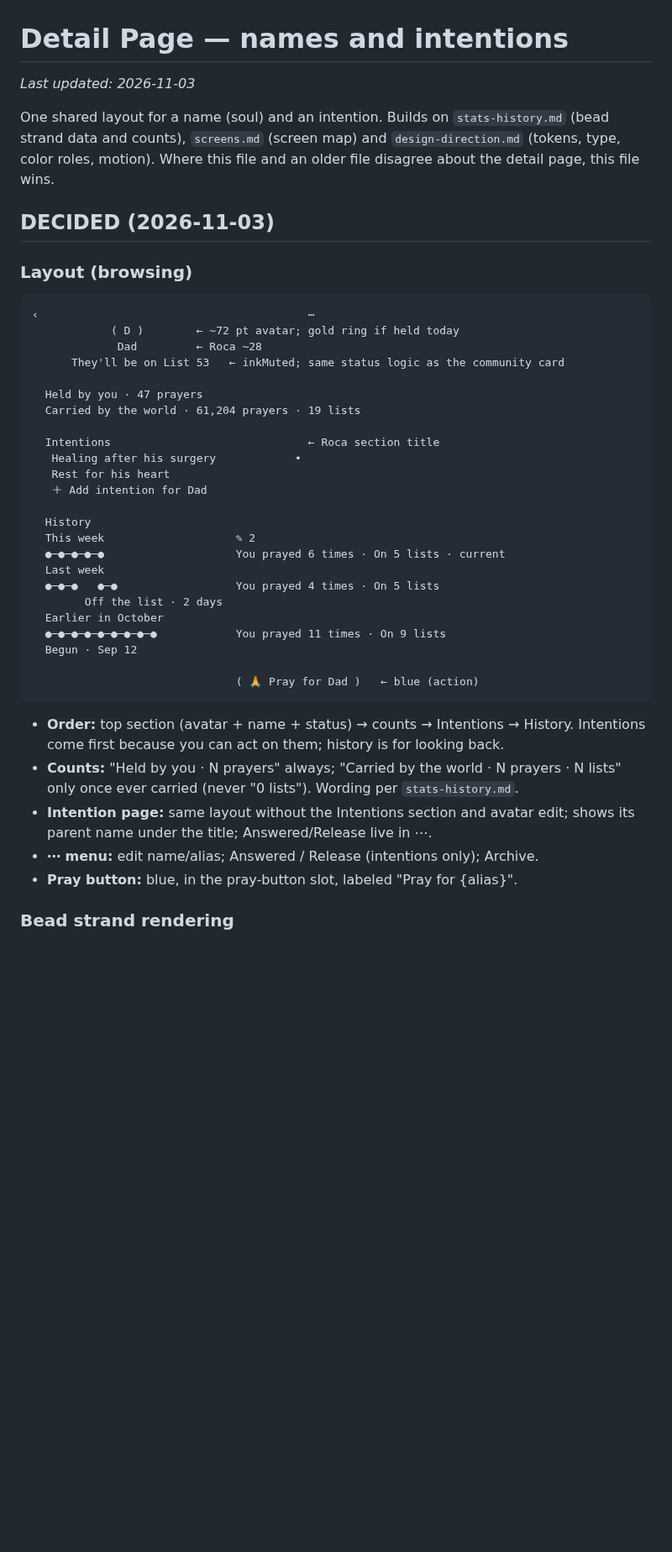
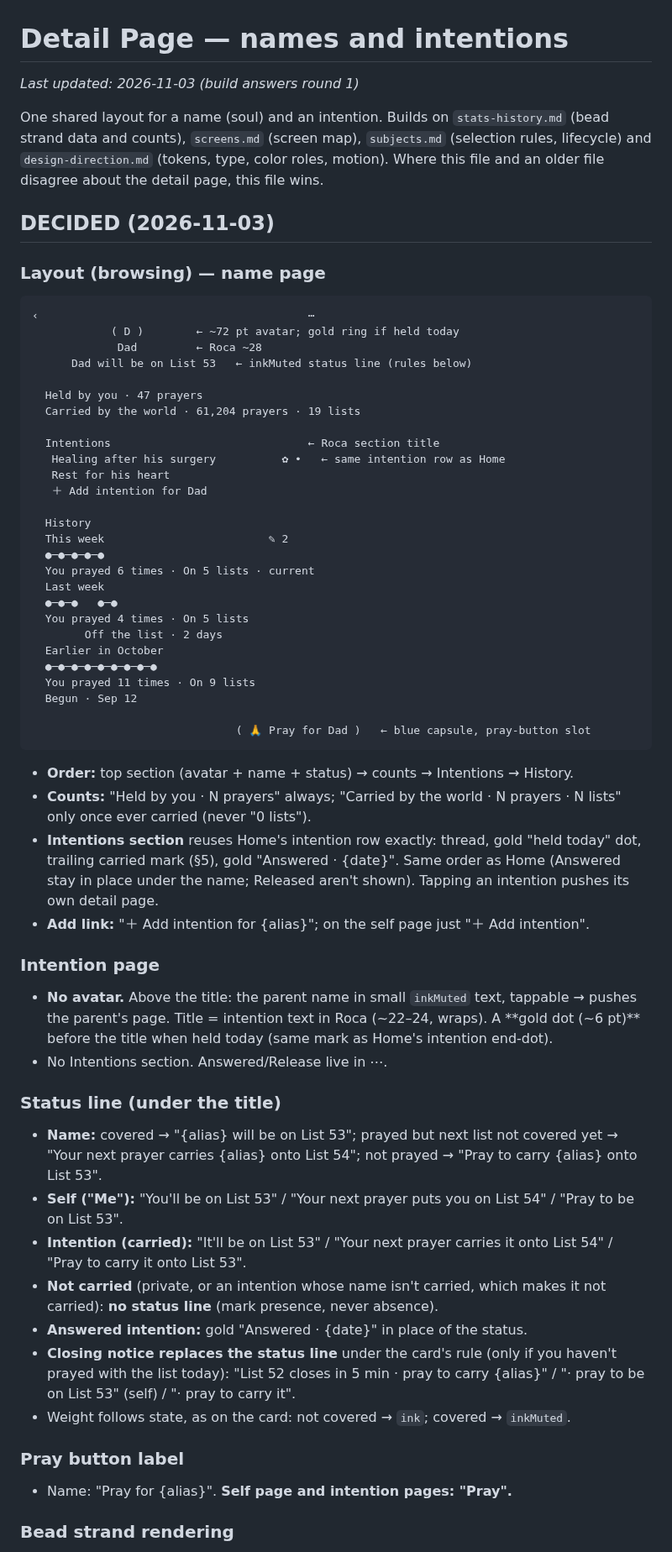
Before and after one commit to ericdolson/plus_prayer, a Markdown page: docs/product/detail-page.md, the part around one of its changes. Shown at 84% size. GitHub-like rendering; blank space fills up the shorter version.

Commit message:
Spec: detail-page.md build answers round 1 (file missed in 1004cd8)
Co-Authored-By: Claude Opus 5.5 <noreply@anthropic.com>
Claude-Session: https://claude.ai/code/session_016iG7npiWdzzTGMoqoGn82F

````diff
--- a/docs/product/detail-page.md
+++ b/docs/product/detail-page.md
@@ -1,49 +1,80 @@
 # Detail Page — names and intentions
 
-_Last updated: 2026-11-03_
+_Last updated: 2026-11-03 (build answers round 1)_
 
 One shared layout for a name (soul) and an intention. Builds on
-`stats-history.md` (bead strand data and counts), `screens.md` (screen map) and
-`design-direction.md` (tokens, type, color roles, motion). Where this file and
-an older file disagree about the detail page, this file wins.
+`stats-history.md` (bead strand data and counts), `screens.md` (screen map),
+`subjects.md` (selection rules, lifecycle) and `design-direction.md` (tokens,
+type, color roles, motion). Where this file and an older file disagree about
+the detail page, this file wins.
 
 ## DECIDED (2026-11-03)
 
-### Layout (browsing)
+### Layout (browsing) — name page
 ```
 ‹                                         ⋯
             ( D )        ← ~72 pt avatar; gold ring if held today
              Dad         ← Roca ~28
-      They'll be on List 53   ← inkMuted; same status logic as the community card
+      Dad will be on List 53   ← inkMuted status line (rules below)
 
   Held by you · 47 prayers
   Carried by the world · 61,204 prayers · 19 lists
 
   Intentions                              ← Roca section title
-   Healing after his surgery            •
+   Healing after his surgery          ✿ •   ← same intention row as Home
    Rest for his heart
    ＋ Add intention for Dad
 
   History
-  This week                    ✎ 2
-  ●─●─●─●─●                    You prayed 6 times · On 5 lists · current
+  This week                         ✎ 2
+  ●─●─●─●─●
+  You prayed 6 times · On 5 lists · current
   Last week
-  ●─●─●   ●─●                  You prayed 4 times · On 5 lists
+  ●─●─●   ●─●
+  You prayed 4 times · On 5 lists
         Off the list · 2 days
   Earlier in October
-  ●─●─●─●─●─●─●─●─●            You prayed 11 times · On 9 lists
+  ●─●─●─●─●─●─●─●─●
+  You prayed 11 times · On 9 lists
   Begun · Sep 12
 
-                               ( 🙏 Pray for Dad )   ← blue (action)
+                               ( 🙏 Pray for Dad )   ← blue capsule, pray-button slot
 ```
 - **Order:** top section (avatar + name + status) → counts → Intentions → History.
-  Intentions come first because you can act on them; history is for looking back.
 - **Counts:** "Held by you · N prayers" always; "Carried by the world · N
-  prayers · N lists" only once ever carried (never "0 lists"). Wording per
-  `stats-history.md`.
-- **Intention page:** same layout without the Intentions section and avatar
-  edit; shows its parent name under the title; Answered/Release live in ⋯.
-- **⋯ menu:** edit name/alias; Answered / Release (intentions only); Archive.
-- **Pray button:** blue, in the pray-button slot, labeled "Pray for {alias}".
+  prayers · N lists" only once ever carried (never "0 lists").
+- **Intentions section** reuses Home's intention row exactly: thread, gold
+  "held today" dot, trailing carried mark (§5), gold "Answered · {date}".
+  Same order as Home (Answered stay in place under the name; Released aren't
+  shown). Tapping an intention pushes its own detail page.
+- **Add link:** "＋ Add intention for {alias}"; on the self page just
+  "＋ Add intention".
+
+### Intention page
+- **No avatar.** Above the title: the parent name in small `inkMuted` text,
+  tappable → pushes the parent's page. Title = intention text in Roca
+  (~22–24, wraps). A **gold dot (~6 pt)** before the title when held today
+  (same mark as Home's intention end-dot).
+- No Intentions section. Answered/Release live in ⋯.
+
+### Status line (under the title)
+- **Name:** covered → "{alias} will be on List 53"; prayed but next list not
+  covered yet → "Your next prayer carries {alias} onto List 54"; not prayed →
+  "Pray to carry {alias} onto List 53".
+- **Self ("Me"):** "You'll be on List 53" / "Your next prayer puts you on
+  List 54" / "Pray to be on List 53".
+- **Intention (carried):** "It'll be on List 53" / "Your next prayer carries it
+  onto List 54" / "Pray to carry it onto List 53".
+- **Not carried** (private, or an intention whose name isn't carried, which
+  makes it not carried): **no status line** (mark presence, never absence).
+- **Answered intention:** gold "Answered · {date}" in place of the status.
+- **Closing notice replaces the status line** under the card's rule (only if
+  you haven't prayed with the list today): "List 52 closes in 5 min · pray to
+  carry {alias}" / "· pray to be on List 53" (self) / "· pray to carry it".
+- Weight follows state, as on the card: not covered → `ink`; covered →
+  `inkMuted`.
+
+### Pray button label
+- Name: "Pray for {alias}". **Self page and intention pages: "Pray".**
 
 ### Bead strand rendering
````
Also changed, not shown: other parts of docs/product/detail-page.md (+76 -45 lines).
